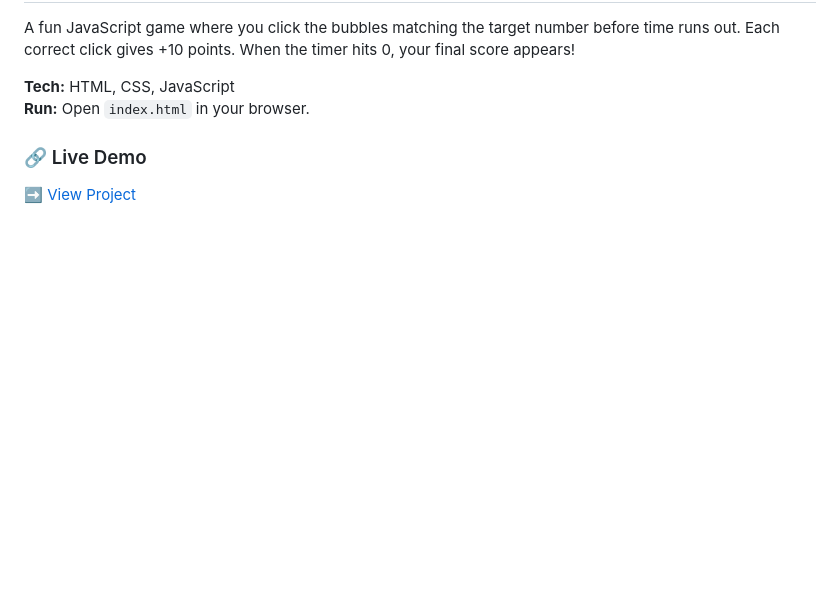
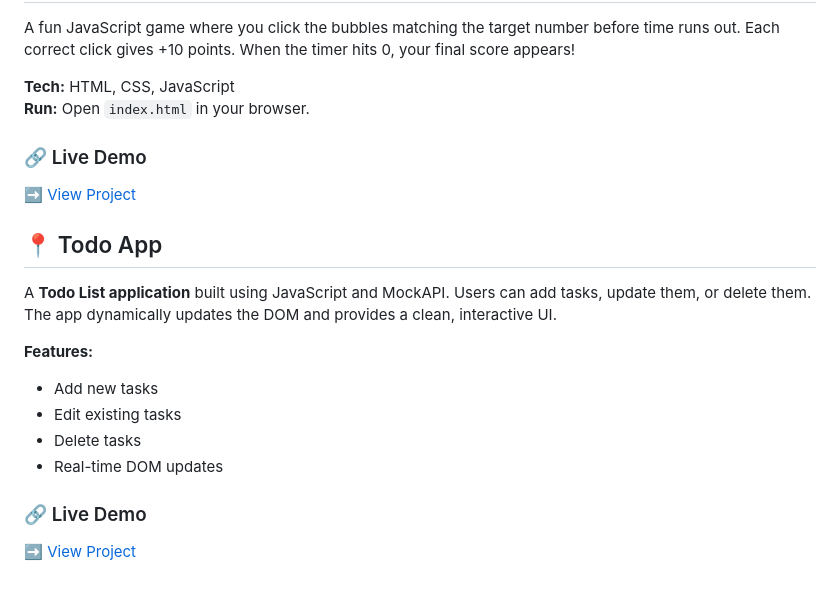
Before and after one commit to Shoaib4343/js-projects, a Markdown page: README.md, the part around the change. Rendered like a GitHub page; blank space fills up the shorter version.

```diff
--- a/README.md
+++ b/README.md
@@ -114,3 +114,22 @@ A fun JavaScript game where you click the bubbles matching the target number bef
 
 ### 🔗 Live Demo
 [➡️ View Project](https://number-shooter-game.netlify.app/)
+
+
+
+
+
+
+
+## 📍 Todo App
+
+A **Todo List application** built using JavaScript and MockAPI. Users can add tasks, update them, or delete them. The app dynamically updates the DOM and provides a clean, interactive UI.
+
+**Features:**
+- Add new tasks
+- Edit existing tasks
+- Delete tasks
+- Real-time DOM updates
+
+### 🔗 Live Demo
+[➡️ View Project](https://mockapi-todo.netlify.app/)
```
